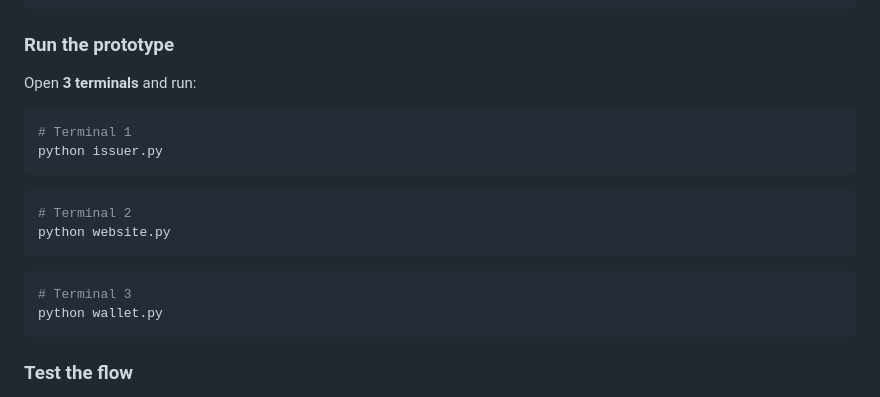
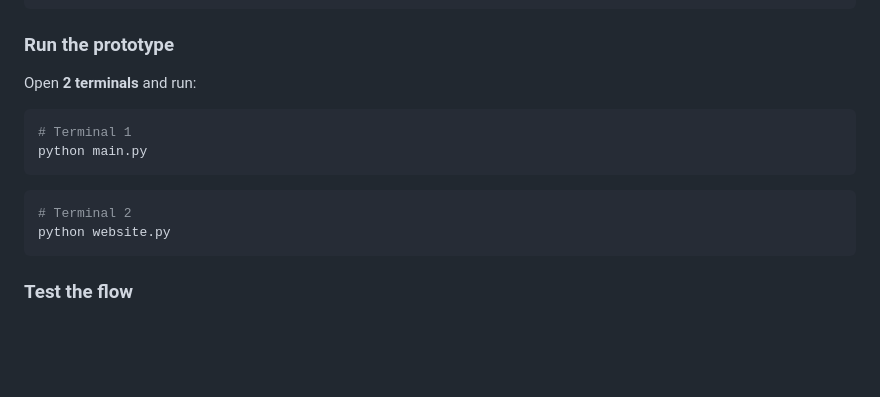
Before and after one commit to bamBi4k/Project-Sentinel, a Markdown page: README.md, the part around the change. GitHub-like rendering; blank space fills up the shorter version.

````diff
--- a/README.md
+++ b/README.md
@@ -123,21 +123,16 @@ pip install -r requirements.txt
 
 ### Run the prototype
 
-Open **3 terminals** and run:
+Open **2 terminals** and run:
 
 ```bash
 # Terminal 1
-python issuer.py
+python main.py
 ```
 
 ```bash
 # Terminal 2
 python website.py
-```
-
-```bash
-# Terminal 3
-python wallet.py
 ```
 
 ### Test the flow
````
